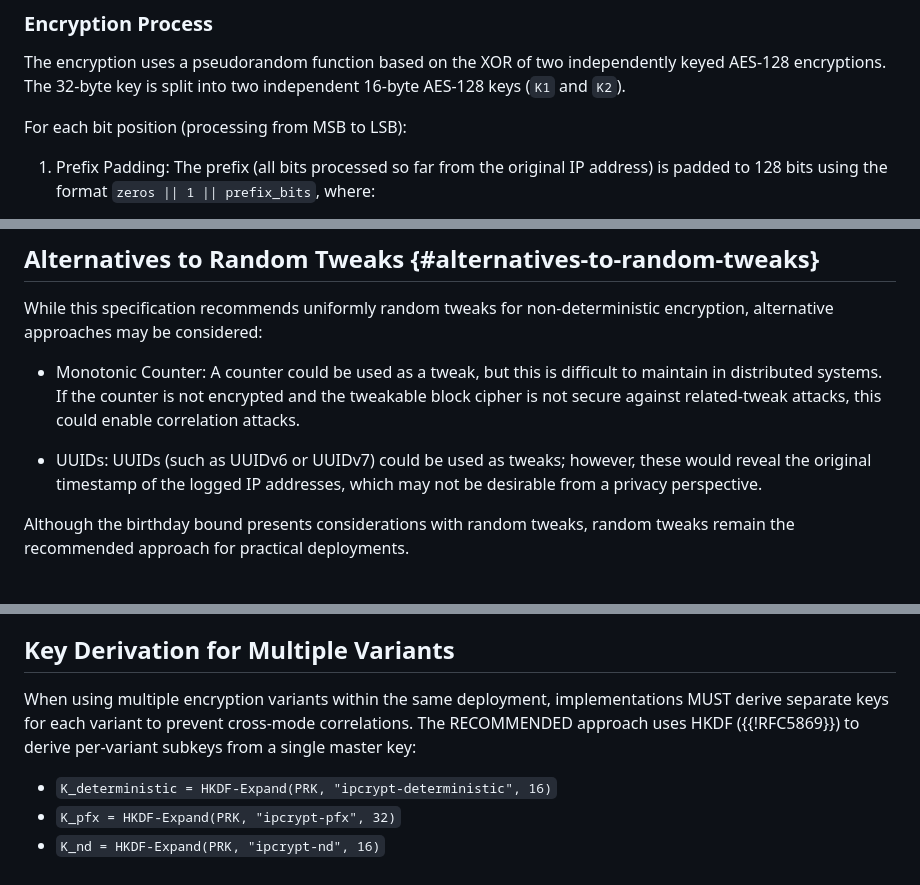
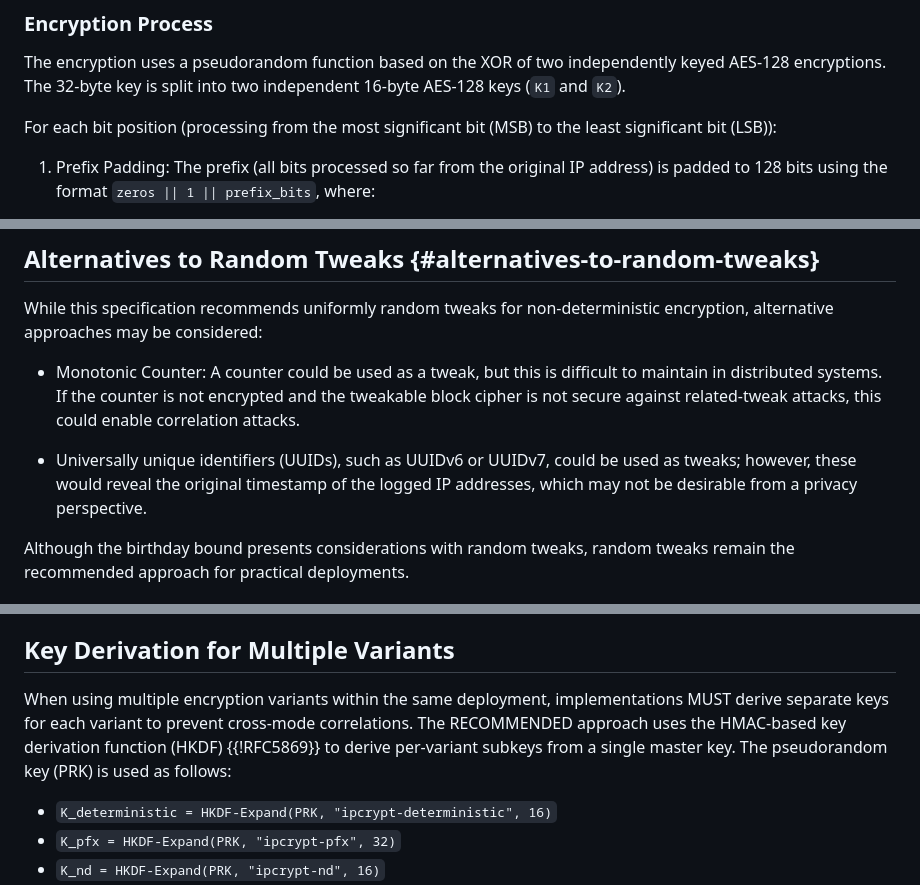
Before and after one commit to ipcrypt-std/draft-denis-ipcrypt, a Markdown page: draft-denis-ipcrypt.md, 3 parts joined by grey strips. Drawn GitHub-style.

```diff
--- a/draft-denis-ipcrypt.md
+++ b/draft-denis-ipcrypt.md
@@ -447,7 +448,7 @@ The `ipcrypt-pfx` instantiation implements prefix-preserving encryption using a
 
 The encryption uses a pseudorandom function based on the XOR of two independently keyed AES-128 encryptions. The 32-byte key is split into two independent 16-byte AES-128 keys (`K1` and `K2`).
 
-For each bit position (processing from MSB to LSB):
+For each bit position (processing from the most significant bit (MSB) to the least significant bit (LSB)):
 
 1. Prefix Padding: The prefix (all bits processed so far from the original IP address) is padded to 128 bits using the format `zeros || 1 || prefix_bits`, where:
    - The prefix bits are extracted from the most significant bits of the original IP address
@@ -595,7 +596,7 @@ While this specification recommends uniformly random tweaks for non-deterministi
 
 - Monotonic Counter: A counter could be used as a tweak, but this is difficult to maintain in distributed systems. If the counter is not encrypted and the tweakable block cipher is not secure against related-tweak attacks, this could enable correlation attacks.
 
-- UUIDs: UUIDs (such as UUIDv6 or UUIDv7) could be used as tweaks; however, these would reveal the original timestamp of the logged IP addresses, which may not be desirable from a privacy perspective.
+- Universally unique identifiers (UUIDs), such as UUIDv6 or UUIDv7, could be used as tweaks; however, these would reveal the original timestamp of the logged IP addresses, which may not be desirable from a privacy perspective.
 
 Although the birthday bound presents considerations with random tweaks, random tweaks remain the recommended approach for practical deployments.
 
@@ -640,7 +641,7 @@ Implementations MUST ensure that:
 
 ## Key Derivation for Multiple Variants
 
-When using multiple encryption variants within the same deployment, implementations MUST derive separate keys for each variant to prevent cross-mode correlations. The RECOMMENDED approach uses HKDF ({{!RFC5869}}) to derive per-variant subkeys from a single master key:
+When using multiple encryption variants within the same deployment, implementations MUST derive separate keys for each variant to prevent cross-mode correlations. The RECOMMENDED approach uses the HMAC-based key derivation function (HKDF) {{!RFC5869}} to derive per-variant subkeys from a single master key. The pseudorandom key (PRK) is used as follows:
 
 - `K_deterministic = HKDF-Expand(PRK, "ipcrypt-deterministic", 16)`
 - `K_pfx = HKDF-Expand(PRK, "ipcrypt-pfx", 32)`
```
Also changed, not shown: other parts of draft-denis-ipcrypt.md (+5 -4 lines).
